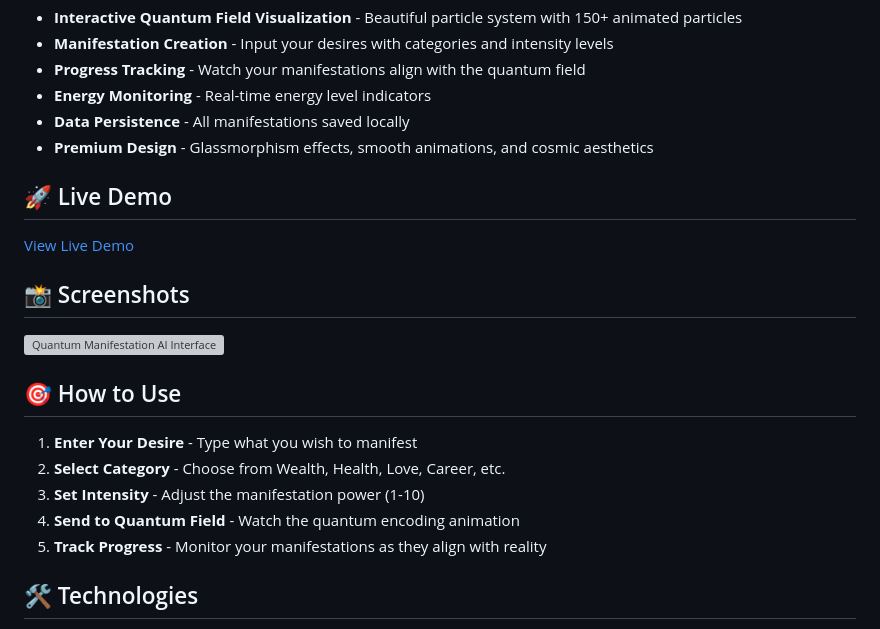
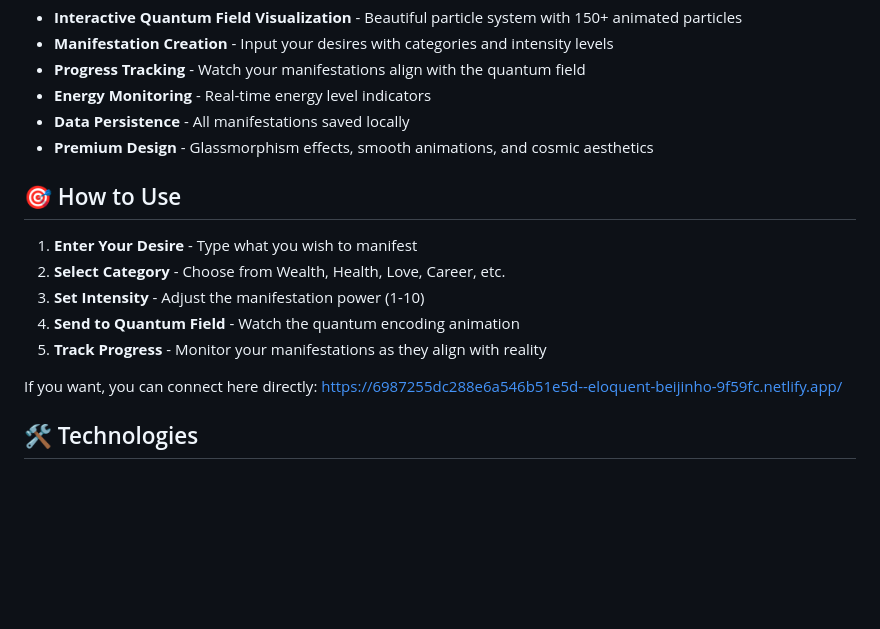
Before and after one commit to fatihlimitless/Quantum-Manifestation, a Markdown page: README.md, the part around the change. GitHub-like rendering; blank space fills up the shorter version; grey boxes are pictures that could not be loaded.

```diff
--- a/README.md
+++ b/README.md
@@ -17,14 +17,6 @@ A stunning web application that uses quantum field visualization and consciousne
 - **Data Persistence** - All manifestations saved locally
 - **Premium Design** - Glassmorphism effects, smooth animations, and cosmic aesthetics
 
-## 🚀 Live Demo
-
-[View Live Demo](https://fatihlimitless.github.io/quantum-manifestation)
-
-## 📸 Screenshots
-
-![Quantum Manifestation AI Interface](screenshot.png)
-
 ## 🎯 How to Use
 
 1. **Enter Your Desire** - Type what you wish to manifest
@@ -32,6 +24,8 @@ A stunning web application that uses quantum field visualization and consciousne
 3. **Set Intensity** - Adjust the manifestation power (1-10)
 4. **Send to Quantum Field** - Watch the quantum encoding animation
 5. **Track Progress** - Monitor your manifestations as they align with reality
+
+If you want, you can connect here directly: https://6987255dc288e6a546b51e5d--eloquent-beijinho-9f59fc.netlify.app/
 
 ## 🛠️ Technologies
 
```
